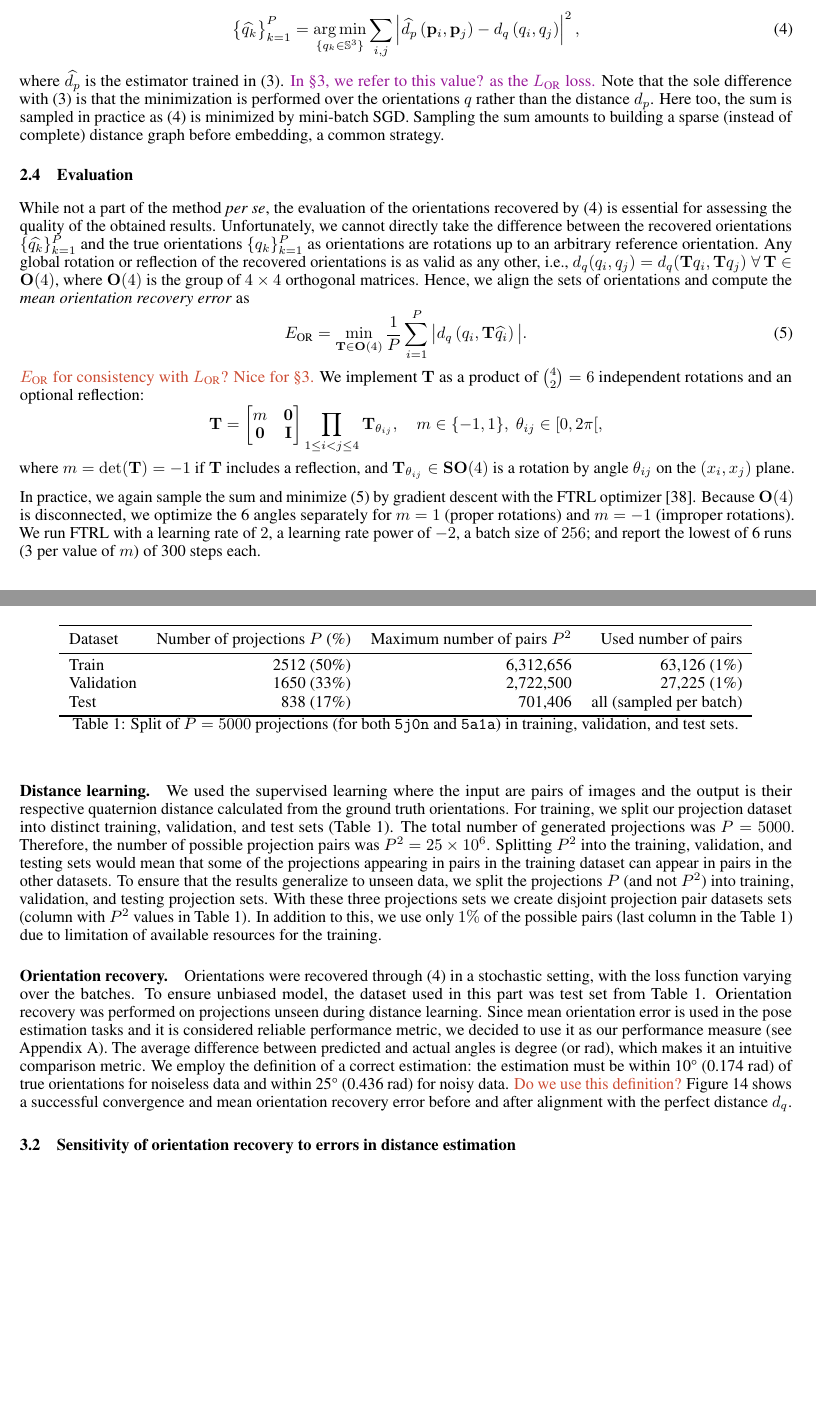
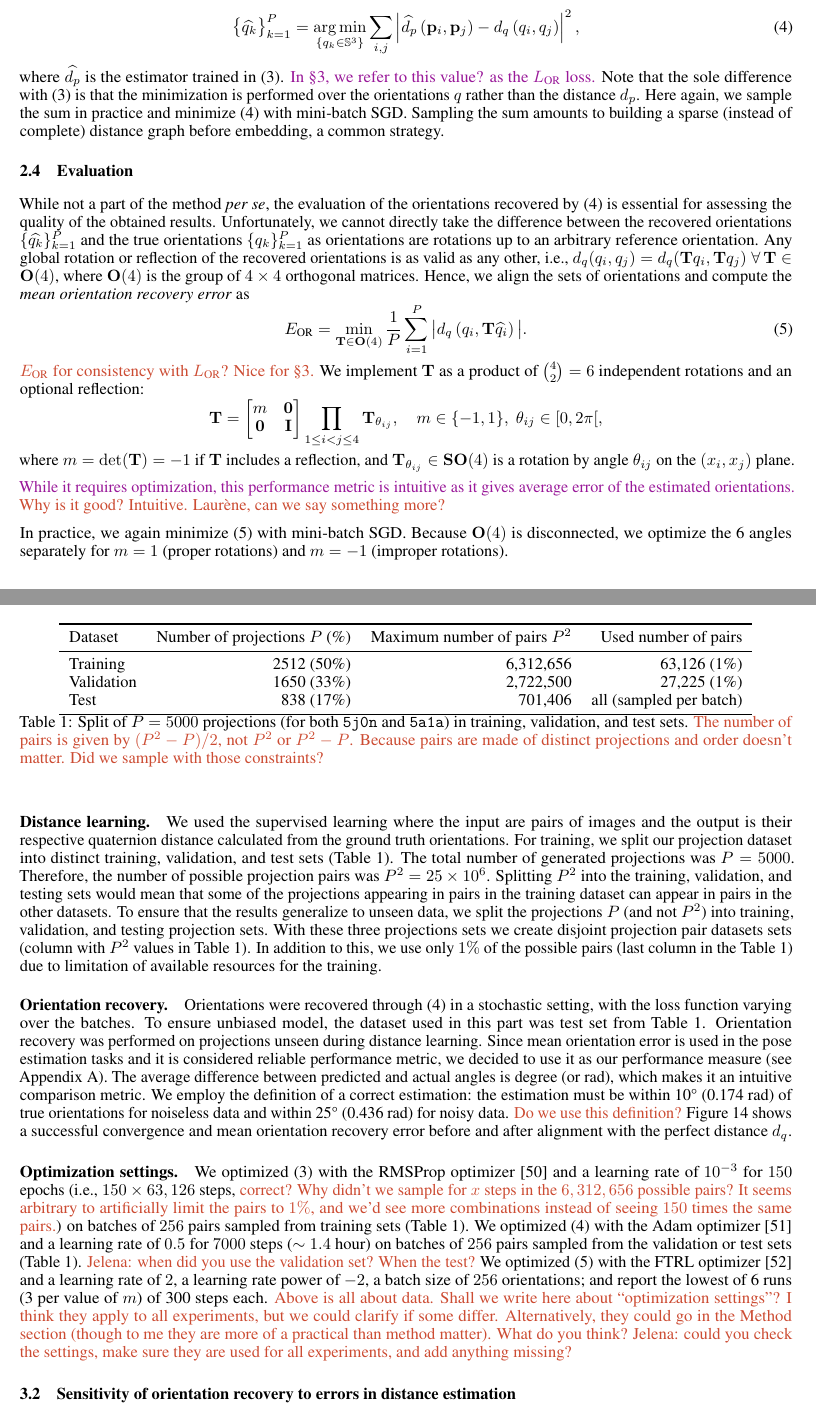
Before and after one commit to mdeff/paper-cryoem-orientation-recovery, a LaTeX paper (main.tex, which reads sections/2_method.tex, sections/3_results.tex): two parts of pages 5 and 7 of 20, joined at a grey line, cut so that both start at the same text, the shorter picture padded with empty space. Compiled offline with pdfLaTeX.

Commit message:
all optimization settings in experimental conditions

```diff
--- a/sections/2_method.tex
+++ b/sections/2_method.tex
@@ -194,7 +194,7 @@ We recover the orientations of a set of projections $\big\{ \mathbf{p}_k \big\}_
 where $\widehat{d_p}$ is the estimator trained in \eqnref{distance-learning}.
 \todo{In \secref{experiments}, we refer to this value? as the $L_\text{OR}$ loss.}
 Note that the sole difference with~\eqnref{distance-learning} is that the minimization is performed over the orientations $q$ rather than the distance $d_p$.
-Here too, the sum is sampled in practice as \eqnref{orientation-recovery} is minimized by mini-batch SGD.
+Here again, we sample the sum in practice and minimize \eqnref{orientation-recovery} with mini-batch SGD.
 Sampling the sum amounts to building a sparse (instead of complete) distance graph before embedding, a common strategy.
 %We experimentally demonstrate in \secref{results:orientation-recovery:exact} that neither approximation affects recovery performance.
 
@@ -225,9 +225,9 @@ We implement $\T$ as a product of $\binom{4}{2}=6$ independent rotations and an
     \quad m \in \{-1,1\}, \; \theta_{ij} \in [0, 2\pi[,
 \end{equation*}
 where $m = \det(\T) = -1$ if $\T$ includes a reflection, and $\mathbf{T}_{\theta_{ij}} \in \SO(4)$ is a rotation by angle $\theta_{ij}$ on the $(x_i, x_j)$ plane.
-%While it requires optimization, this performance metric is intuitive as it gives average error of the estimated orientations.
 
-In practice, we again sample the sum and minimize \eqnref{orientation-recovery-error} by gradient descent with the FTRL optimizer~\cite{mcmahan2013ftrl}.
+\todo{While it requires optimization, this performance metric is intuitive as it gives average error of the estimated orientations.}
+\mdeff{Why is it good? Intuitive. Laurène, can we say something more?}
+
+In practice, we again minimize \eqnref{orientation-recovery-error} with mini-batch SGD.
 Because $\Or(4)$ is disconnected, we optimize the 6 angles separately for $m = 1$ (proper rotations) and $m = -1$ (improper rotations).
-%Unless stated otherwise
-We run FTRL with a learning rate of $2$, a learning rate power of $-2$, a batch size of $256$; and report the lowest of 6 runs (3 per value of $m$) of 300 steps each.
--- a/sections/3_results.tex
+++ b/sections/3_results.tex
@@ -105,13 +105,14 @@ The mathematical formulation of these three components is given in \eqnref{imagi
         \toprule
         Dataset & Number of projections $P$ (\%) & Maximum number of pairs $P^2$ & Used number of pairs \\
         \midrule
-        Train & 2512 (50\%) & 6,312,656 & 63,126 (1\%) \\
+        Training & 2512 (50\%) & 6,312,656 & 63,126 (1\%) \\
         Validation & 1650 (33\%) & 2,722,500 & 27,225 (1\%) \\
         Test & 838 (17\%) & 701,406 & all (sampled per batch) \\
         \bottomrule
     \end{tabular}
     \caption{
         Split of $P=5000$ projections (for both \texttt{5j0n} and \texttt{5a1a}) in training, validation, and test sets.
+        \mdeff{The number of pairs is given by $(P^2-P)/2$, not $P^2$ or $P^2-P$. Because pairs are made of distinct projections and order doesn't matter. Did we sample with those constraints?}
     }\label{tab:dataset}
 \end{table}
 
@@ -135,38 +136,21 @@ We employ the definition of a correct estimation: the estimation must be within
 \mdeff{Do we use this definition?}
 \figref{5j0n-aa-loss-perfect-distances} shows a successful convergence and mean orientation recovery error before and after alignment with the perfect distance $d_q$.
 
-%\mdeff{Why is it good? Intuitive sure. Laurène, can we say something more?}
+\paragraph{Optimization settings.}
 
-%%%%%%%%%%%%%%%%%%%%%%%%%%%%%%%%%%%%%%%%%%%%%%%%%%%%%%%%%%%%%%%%%%%%%%%%%%%%%%%%%%%%%%%
-%\subsection{Results}\label{sec:results:orientation-recovery}
-
-
-
-%\mdeff{Story: good distance estimation = good orientation recovery.}
-% \begin{algorithm}[H]
-% \SetAlgoLined
-% \KwResult{Write here the result }
-%  initialization\;
-%  \For{$steps \gets 1$ \textbf{to} $30000$}{
-%   instructions\;
-%   \eIf{condition}{
-%   instructions1\;
-%   instructions2\;
-%   }{
-%   instructions3\;
-%   }
-%  }
-%  \caption{Orientation recovery algorithm}
-% \end{algorithm}
-
+We optimized \eqnref{distance-learning} with the RMSProp optimizer~\cite{tieleman2012rmsprop} and a learning rate of $10^{-3}$ for $150$ epochs (i.e., $150 \times 63,126$ steps, \mdeff{correct?} \mdeff{Why didn't we sample for $x$ steps in the $6,312,656$ possible pairs? It seems arbitrary to artificially limit the pairs to $1\%$, and we'd see more combinations instead of seeing $150$ times the same pairs.}) on batches of $256$ pairs sampled from training sets (\tabref{dataset}).
+We optimized \eqnref{orientation-recovery} with the Adam optimizer~\cite{kingma2014adam} and a learning rate of $0.5$ for $7000$ steps ($\sim 1.4$ hour) on batches of $256$ pairs sampled from the validation or test sets (\tabref{dataset}).
+\mdeff{Jelena: when did you use the validation set? When the test?}
+%\mdeff{With $7000$ steps we actually don't under-sample, as $7000 \times 256 > P^2-P)/2 \approx \num{350e3}$.}
+We optimized \eqnref{orientation-recovery-error} with the FTRL optimizer~\cite{mcmahan2013ftrl} and a learning rate of $2$, a learning rate power of $-2$, a batch size of $256$ orientations; and report the lowest of 6 runs (3 per value of $m$) of 300 steps each.
+\mdeff{Above is all about data. Shall we write here about ``optimization settings''? I think they apply to all experiments, but we could clarify if some differ. Alternatively, they could go in the Method section (though to me they are more of a practical than method matter). What do you think?}
+\mdeff{Jelena: could you check the settings, make sure they are used for all experiments, and add anything missing?}
 
 %\subsubsection{Robustness of Recovery to Additive Errors on the Relative Distances}
-
-%%%%%%%%%%%%%%%%%%%%%%%%%%%%%%%%%%%%%%%%%%%%%%%%%%%%%%%%%%%%%%%%%%%%%%%%%%%%%%%%%%%%%%%
-
 \subsection{Sensitivity of orientation recovery to errors in distance estimation}\label{sec:results:orientation-recovery:sensitivity}
 
 %\mdeff{Story: (i) orientation recovery error is strongly linked to distance estimation error, (ii) recovery loss is a good proxy of mean recovery error.}
+%\mdeff{Story: good distance estimation = good orientation recovery.}
 
 To prove that orientation recovery is feasible, we first evaluate the performance assuming we have ideal distance metric between two projections, i.e., the quaternion distance between their corresponding orientations.
 The method successfully recovers the orientation of every projection, see \apxref{results:orientation-recovery:exact}.
```
Also changed, not shown: sections/6_appendix.tex (+0 -2 lines), sections/2_method.tex (2 more changed lines), sections/3_results.tex (26 more changed lines).
